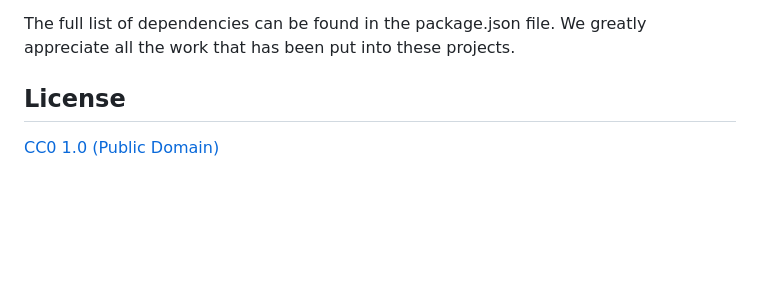
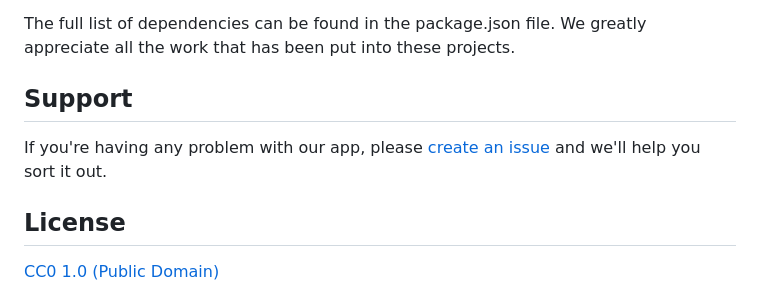
Before and after one commit to viniciusbuscacio/passwordplease, a Markdown page: README.md, the part around the change. Drawn GitHub-style; blank space fills up the shorter version.

Commit message:
First working version

```diff
--- a/README.md
+++ b/README.md
@@ -94,6 +94,10 @@ This application leans on several open-source libraries. We'd like to give our t
 
 The full list of dependencies can be found in the package.json file. We greatly appreciate all the work that has been put into these projects.
 
+## Support
+
+If you're having any problem with our app, please [create an issue](https://github.com/viniciusbuscacio/passwordPlease/issues/new) and we'll help you sort it out.
+
 
 ## License
 
```
